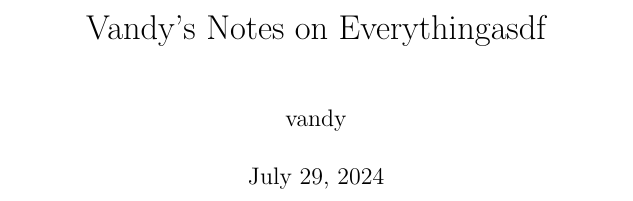
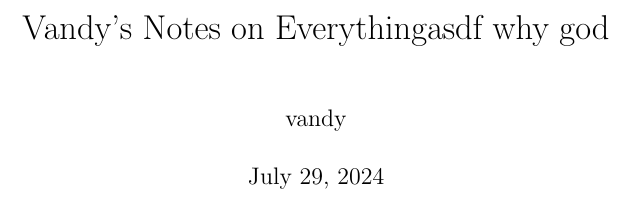
Before and after one commit to mvandegraaff/Everything, a LaTeX thesis (main.tex): part of page 1 of 55, cut so that both start at the same text. Compiled offline with pdfLaTeX.

Commit message:
another test

```diff
--- a/main.tex
+++ b/main.tex
@@ -3,7 +3,7 @@
 \usepackage{subfiles}
 \usepackage{packages}
 
-\title{Vandy's Notes on Everythingasdf}
+\title{Vandy's Notes on Everythingasdf why god}
 \author{vandy}
 \date{\today}
 
```
